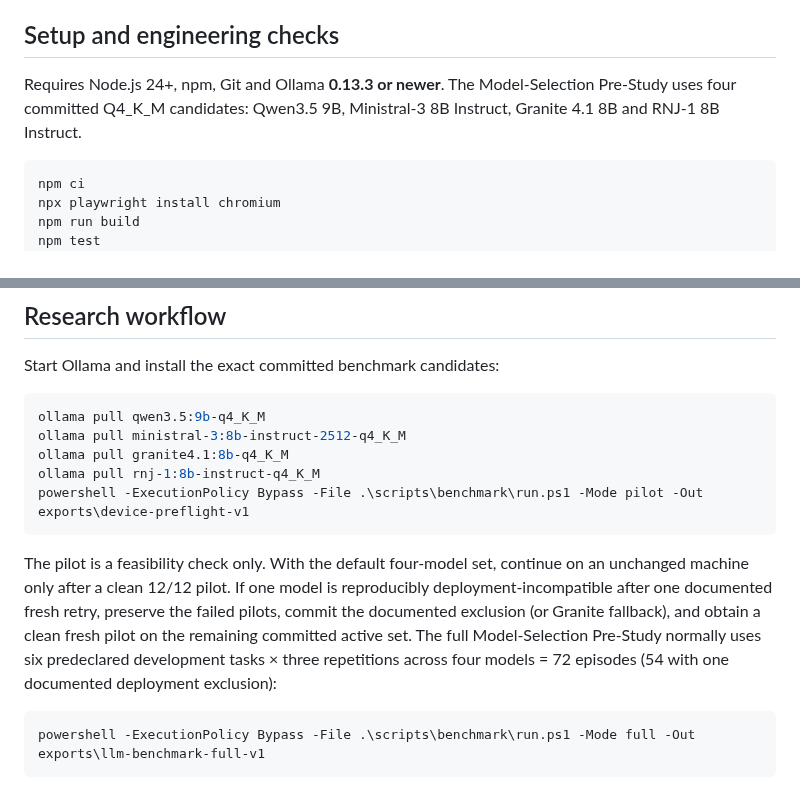
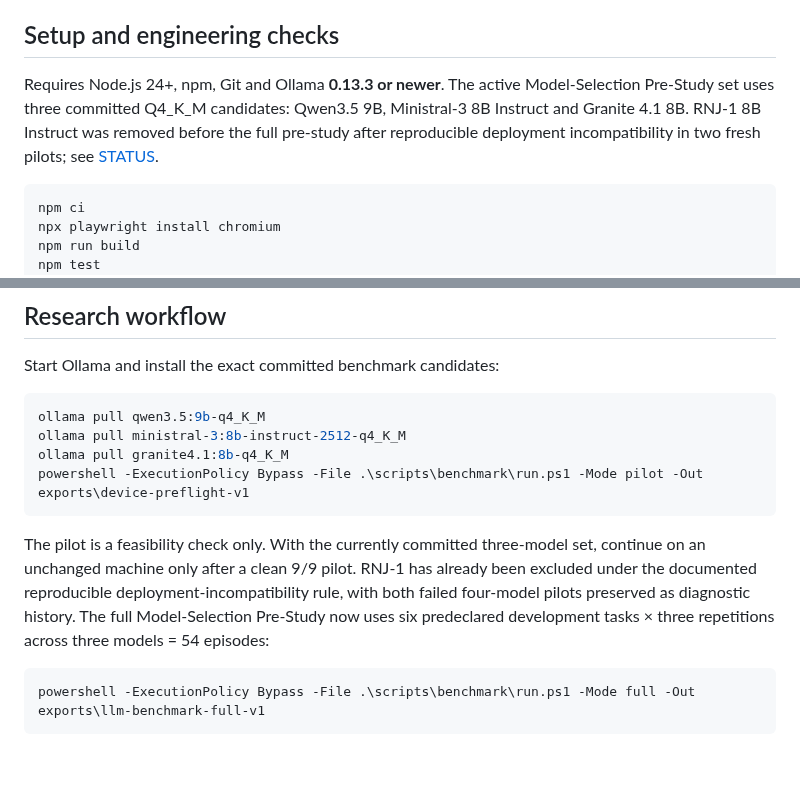
Before and after one commit to WincentCP/cua-constraint-agent, a Markdown page: README.md, 2 parts joined by grey strips. Drawn GitHub-style; blank space fills up the shorter version.

Commit message:
Update workflow for three-model pre-study

````diff
--- a/README.md
+++ b/README.md
@@ -8,7 +8,7 @@ This is a local CLI research tool with a synthetic website in isolated Chromium.
 
 ## Setup and engineering checks
 
-Requires Node.js 24+, npm, Git and Ollama **0.13.3 or newer**. The Model-Selection Pre-Study uses four committed Q4_K_M candidates: Qwen3.5 9B, Ministral-3 8B Instruct, Granite 4.1 8B and RNJ-1 8B Instruct.
+Requires Node.js 24+, npm, Git and Ollama **0.13.3 or newer**. The active Model-Selection Pre-Study set uses three committed Q4_K_M candidates: Qwen3.5 9B, Ministral-3 8B Instruct and Granite 4.1 8B. RNJ-1 8B Instruct was removed before the full pre-study after reproducible deployment incompatibility in two fresh pilots; see [STATUS](docs/STATUS.md).
 
 ```powershell
 npm ci
@@ -38,11 +38,10 @@ Start Ollama and install the exact committed benchmark candidates:
 ollama pull qwen3.5:9b-q4_K_M
 ollama pull ministral-3:8b-instruct-2512-q4_K_M
 ollama pull granite4.1:8b-q4_K_M
-ollama pull rnj-1:8b-instruct-q4_K_M
 powershell -ExecutionPolicy Bypass -File .\scripts\benchmark\run.ps1 -Mode pilot -Out exports\device-preflight-v1
 ```
 
-The pilot is a feasibility check only. With the default four-model set, continue on an unchanged machine only after a clean 12/12 pilot. If one model is reproducibly deployment-incompatible after one documented fresh retry, preserve the failed pilots, commit the documented exclusion (or Granite fallback), and obtain a clean fresh pilot on the remaining committed active set. The full Model-Selection Pre-Study normally uses six predeclared development tasks × three repetitions across four models = 72 episodes (54 with one documented deployment exclusion):
+The pilot is a feasibility check only. With the currently committed three-model set, continue on an unchanged machine only after a clean 9/9 pilot. RNJ-1 has already been excluded under the documented reproducible deployment-incompatibility rule, with both failed four-model pilots preserved as diagnostic history. The full Model-Selection Pre-Study now uses six predeclared development tasks × three repetitions across three models = 54 episodes:
 
 ```powershell
 powershell -ExecutionPolicy Bypass -File .\scripts\benchmark\run.ps1 -Mode full -Out exports\llm-benchmark-full-v1
````
